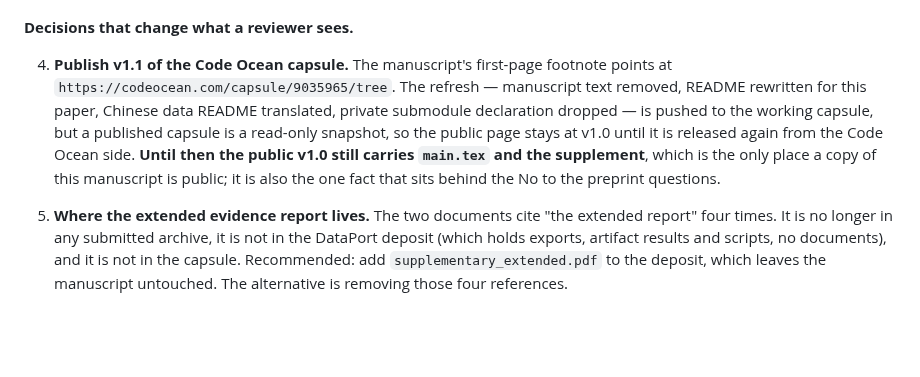
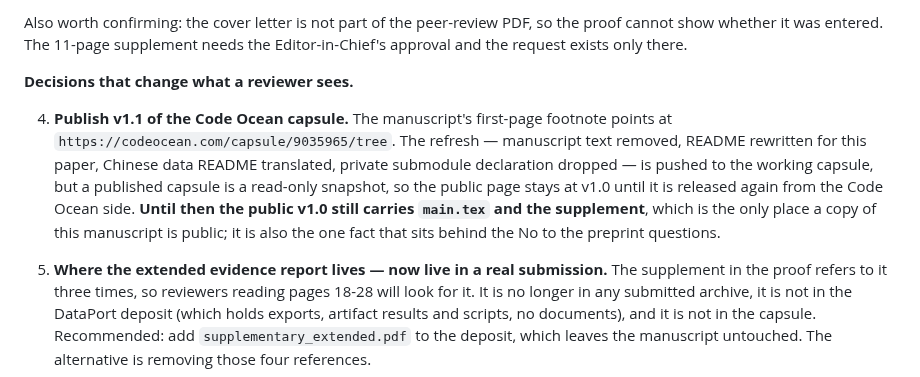
Before and after one commit to mabo1215/PPEDCRF, a Markdown page: docs/00_MANIFEST.md, the part around one of its changes. Drawn GitHub-style; blank space fills up the shorter version.

```diff
--- a/docs/00_MANIFEST.md
+++ b/docs/00_MANIFEST.md
@@ -101,3 +126,7 @@ to list, answer Yes and paste the text into the covering comments field.
+Also worth confirming: the cover letter is not part of the peer-review PDF, so
+the proof cannot show whether it was entered. The 11-page supplement needs the
+Editor-in-Chief's approval and the request exists only there.
+
 **Decisions that change what a reviewer sees.**
 
 4. **Publish v1.1 of the Code Ocean capsule.** The manuscript's first-page
@@ -109,8 +138,9 @@ to list, answer Yes and paste the text into the covering comments field.
    side. **Until then the public v1.0 still carries `main.tex` and the
    supplement**, which is the only place a copy of this manuscript is public;
    it is also the one fact that sits behind the No to the preprint questions.
-5. **Where the extended evidence report lives.** The two documents cite "the
-   extended report" four times. It is no longer in any submitted archive, it is
+5. **Where the extended evidence report lives — now live in a real submission.**
+   The supplement in the proof refers to it three times, so reviewers reading
+   pages 18-28 will look for it. It is no longer in any submitted archive, it is
    not in the DataPort deposit (which holds exports, artifact results and
    scripts, no documents), and it is not in the capsule. Recommended: add
    `supplementary_extended.pdf` to the deposit, which leaves the manuscript
```
Also changed, not shown: other parts of docs/00_MANIFEST.md (+25 -0 lines).
